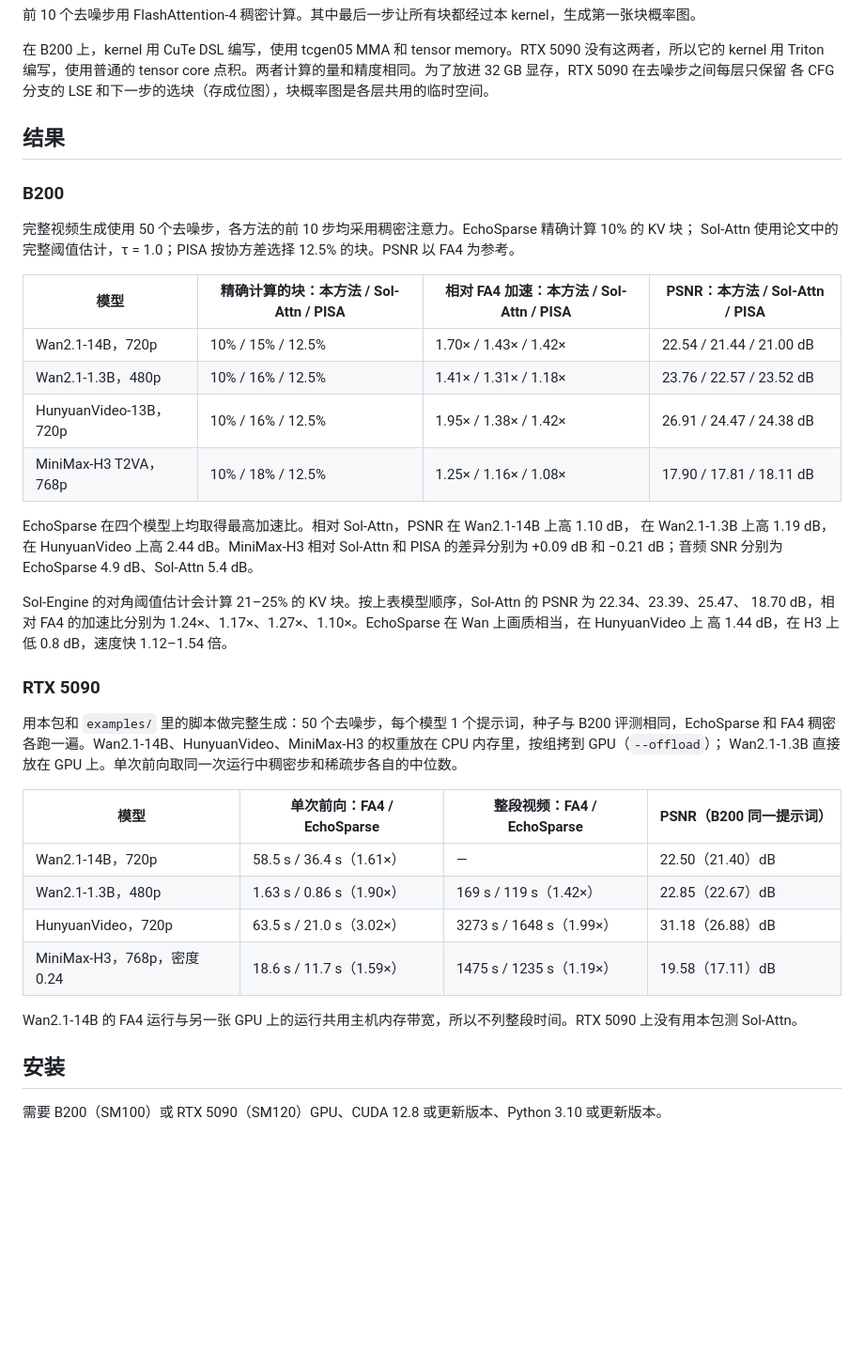
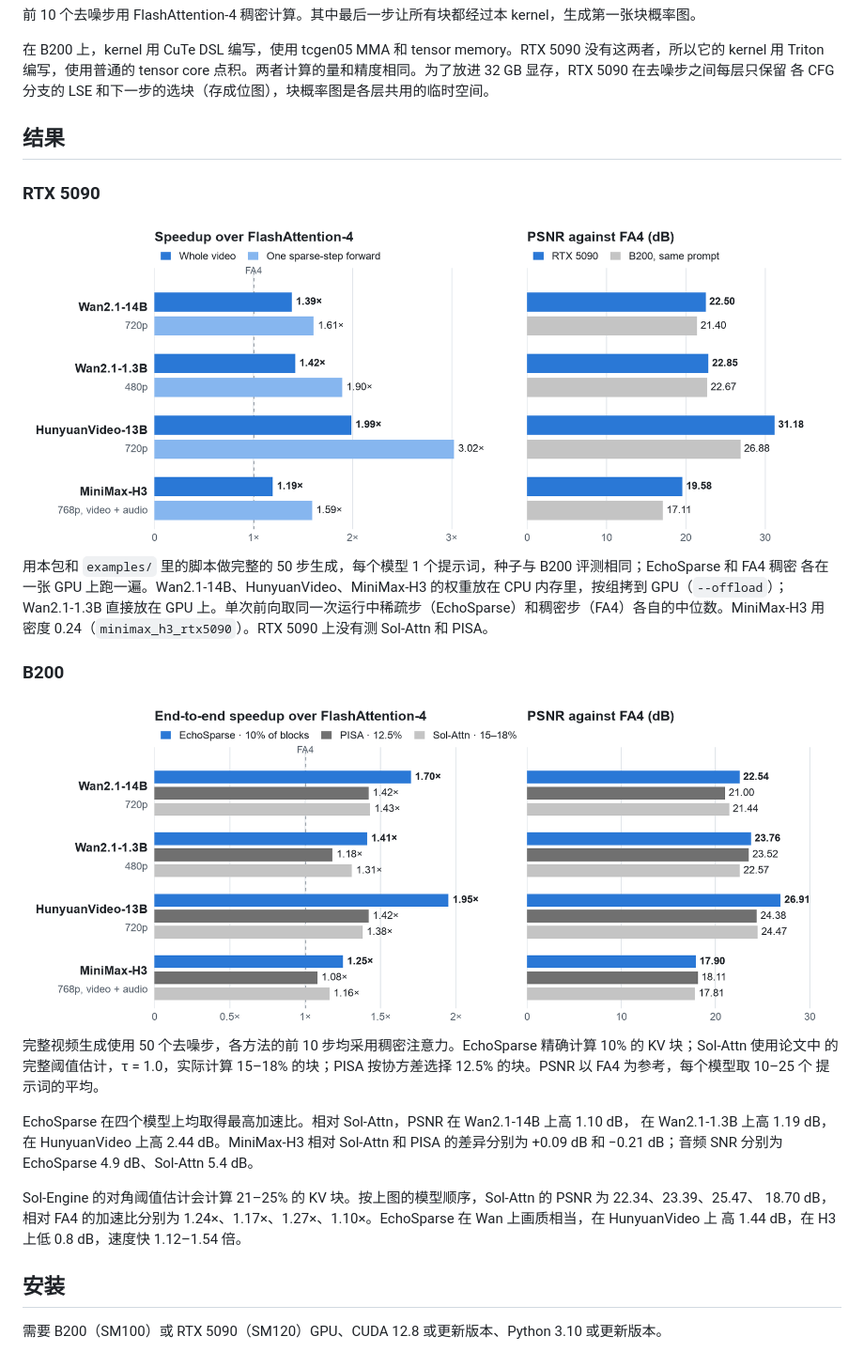
Before and after one commit to W2GenAI-Lab/EchoSparse-Attn, a Markdown page: README_zh.md, the part around the change. Shown at 94% size. GitHub-like rendering; pictures changed too: assets/results-b200.png (added), assets/results-rtx5090.png (added); blank space fills up the shorter version.

```diff
--- a/README_zh.md
+++ b/README_zh.md
@@ -32,40 +32,36 @@ Triton 编写，使用普通的 tensor core 点积。两者计算的量和精度
 
 ## 结果
 
+### RTX 5090
+
+<picture>
+  <source media="(prefers-color-scheme: dark)" srcset="assets/results-rtx5090-dark.png">
+  <img alt="RTX 5090：EchoSparse 相对 FlashAttention-4 的加速（整段视频和单次稀疏步前向）以及对 FA4 的 PSNR，并列 B200 上同一提示词的 PSNR" src="assets/results-rtx5090.png">
+</picture>
+
+用本包和 `examples/` 里的脚本做完整的 50 步生成，每个模型 1 个提示词，种子与 B200 评测相同；EchoSparse 和 FA4 稠密
+各在一张 GPU 上跑一遍。Wan2.1-14B、HunyuanVideo、MiniMax-H3 的权重放在 CPU 内存里，按组拷到 GPU（`--offload`）；
+Wan2.1-1.3B 直接放在 GPU 上。单次前向取同一次运行中稀疏步（EchoSparse）和稠密步（FA4）各自的中位数。MiniMax-H3 用
+密度 0.24（`minimax_h3_rtx5090`）。RTX 5090 上没有测 Sol-Attn 和 PISA。
+
 ### B200
 
-完整视频生成使用 50 个去噪步，各方法的前 10 步均采用稠密注意力。EchoSparse 精确计算 10% 的 KV 块；
-Sol-Attn 使用论文中的完整阈值估计，τ = 1.0；PISA 按协方差选择 12.5% 的块。PSNR 以 FA4 为参考。
+<picture>
+  <source media="(prefers-color-scheme: dark)" srcset="assets/results-b200-dark.png">
+  <img alt="B200：四个模型上 EchoSparse、PISA、Sol-Attn 相对 FlashAttention-4 的端到端加速和对 FA4 的 PSNR" src="assets/results-b200.png">
+</picture>
 
-| 模型 | 精确计算的块：本方法 / Sol-Attn / PISA | 相对 FA4 加速：本方法 / Sol-Attn / PISA | PSNR：本方法 / Sol-Attn / PISA |
-|---|---|---|---|
-| Wan2.1-14B，720p | 10% / 15% / 12.5% | 1.70× / 1.43× / 1.42× | 22.54 / 21.44 / 21.00 dB |
-| Wan2.1-1.3B，480p | 10% / 16% / 12.5% | 1.41× / 1.31× / 1.18× | 23.76 / 22.57 / 23.52 dB |
-| HunyuanVideo-13B，720p | 10% / 16% / 12.5% | 1.95× / 1.38× / 1.42× | 26.91 / 24.47 / 24.38 dB |
-| MiniMax-H3 T2VA，768p | 10% / 18% / 12.5% | 1.25× / 1.16× / 1.08× | 17.90 / 17.81 / 18.11 dB |
+完整视频生成使用 50 个去噪步，各方法的前 10 步均采用稠密注意力。EchoSparse 精确计算 10% 的 KV 块；Sol-Attn 使用论文中
+的完整阈值估计，τ = 1.0，实际计算 15–18% 的块；PISA 按协方差选择 12.5% 的块。PSNR 以 FA4 为参考，每个模型取 10–25 个
+提示词的平均。
 
 EchoSparse 在四个模型上均取得最高加速比。相对 Sol-Attn，PSNR 在 Wan2.1-14B 上高 1.10 dB，
 在 Wan2.1-1.3B 上高 1.19 dB，在 HunyuanVideo 上高 2.44 dB。MiniMax-H3 相对 Sol-Attn 和 PISA 的差异分别为
 +0.09 dB 和 −0.21 dB；音频 SNR 分别为 EchoSparse 4.9 dB、Sol-Attn 5.4 dB。
 
-Sol-Engine 的对角阈值估计会计算 21–25% 的 KV 块。按上表模型顺序，Sol-Attn 的 PSNR 为 22.34、23.39、25.47、
+Sol-Engine 的对角阈值估计会计算 21–25% 的 KV 块。按上图的模型顺序，Sol-Attn 的 PSNR 为 22.34、23.39、25.47、
 18.70 dB，相对 FA4 的加速比分别为 1.24×、1.17×、1.27×、1.10×。EchoSparse 在 Wan 上画质相当，在 HunyuanVideo 上
 高 1.44 dB，在 H3 上低 0.8 dB，速度快 1.12–1.54 倍。
-
-### RTX 5090
-
-用本包和 `examples/` 里的脚本做完整生成：50 个去噪步，每个模型 1 个提示词，种子与 B200 评测相同，EchoSparse 和
-FA4 稠密各跑一遍。Wan2.1-14B、HunyuanVideo、MiniMax-H3 的权重放在 CPU 内存里，按组拷到 GPU（`--offload`）；
-Wan2.1-1.3B 直接放在 GPU 上。单次前向取同一次运行中稠密步和稀疏步各自的中位数。
-
-| 模型 | 单次前向：FA4 / EchoSparse | 整段视频：FA4 / EchoSparse | PSNR（B200 同一提示词） |
-|---|---|---|---|
-| Wan2.1-14B，720p | 58.5 s / 36.4 s（1.61×） | — | 22.50（21.40）dB |
-| Wan2.1-1.3B，480p | 1.63 s / 0.86 s（1.90×） | 169 s / 119 s（1.42×） | 22.85（22.67）dB |
-| HunyuanVideo，720p | 63.5 s / 21.0 s（3.02×） | 3273 s / 1648 s（1.99×） | 31.18（26.88）dB |
-| MiniMax-H3，768p，密度 0.24 | 18.6 s / 11.7 s（1.59×） | 1475 s / 1235 s（1.19×） | 19.58（17.11）dB |
-
-Wan2.1-14B 的 FA4 运行与另一张 GPU 上的运行共用主机内存带宽，所以不列整段时间。RTX 5090 上没有用本包测 Sol-Attn。
 
 ## 安装
 
```
Also changed, not shown: README.md (+20 -26 lines), assets/results-b200-dark.png (added), assets/results-rtx5090-dark.png (added).
